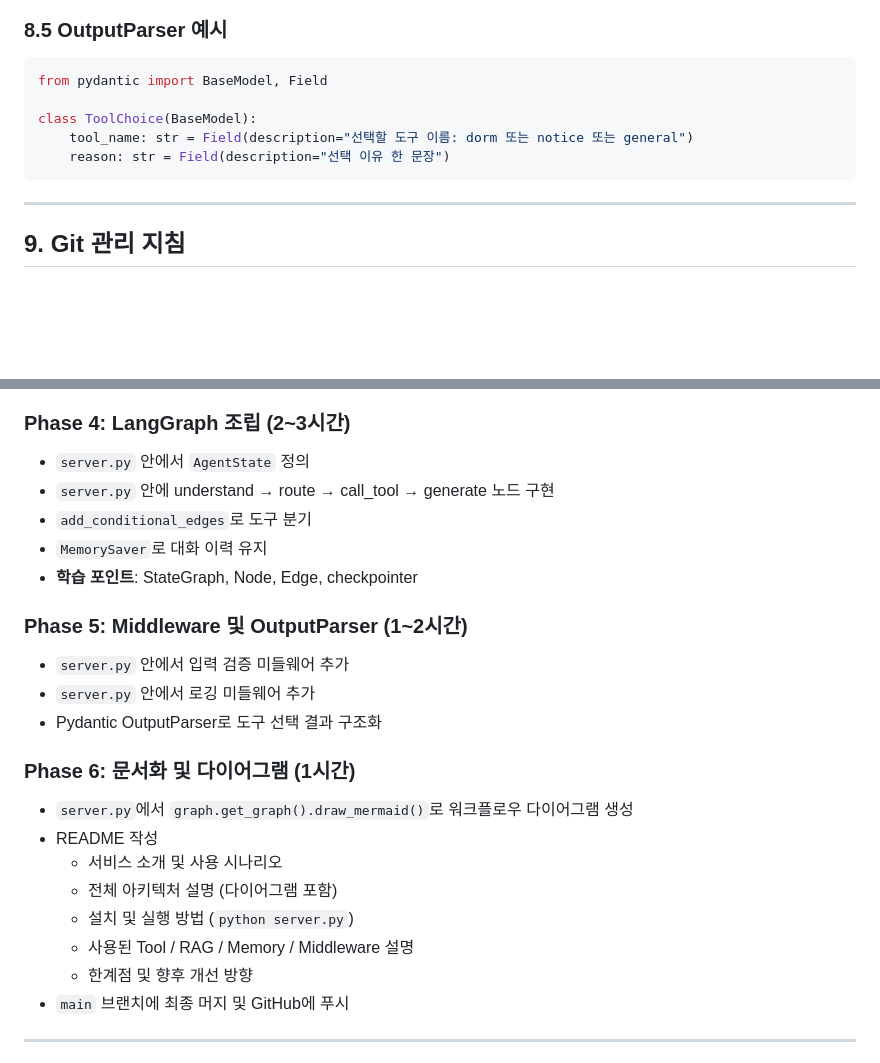
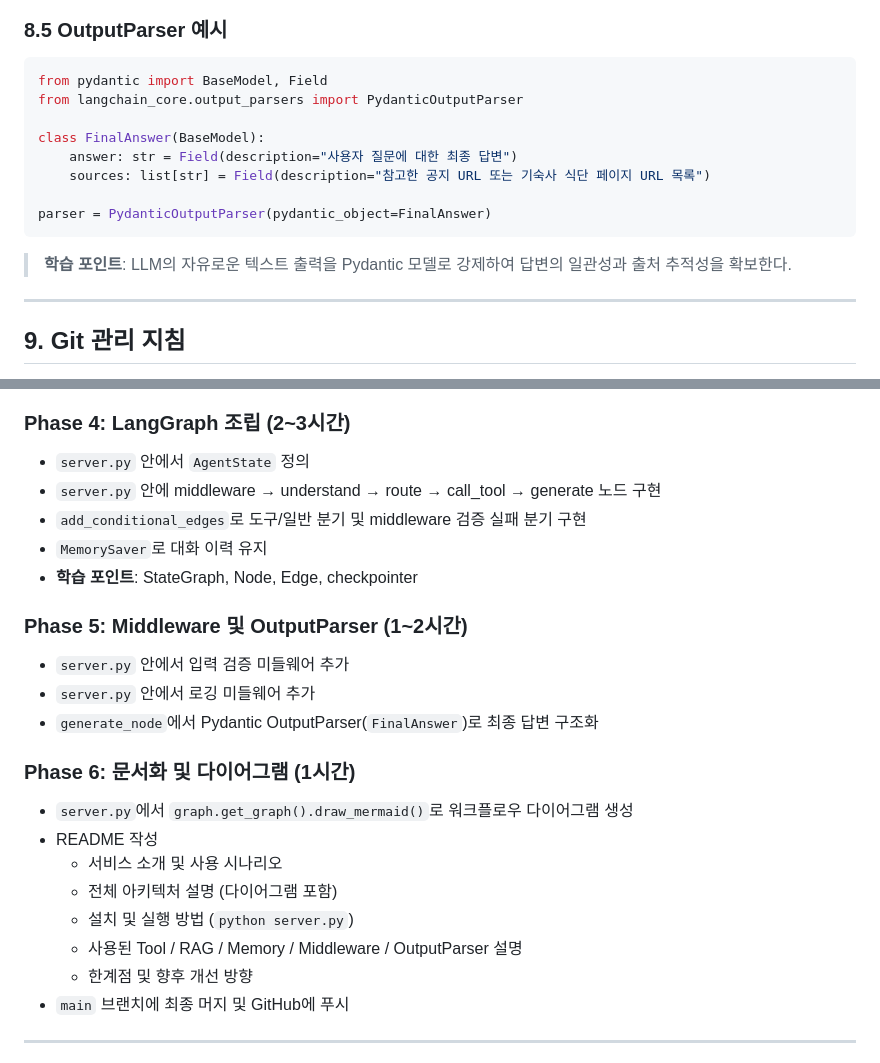
Before and after one commit to CJR2022/CBNU_Agent, a Markdown page: PLAN.md, 2 parts joined by grey strips. Drawn GitHub-style; blank space fills up the shorter version.

Commit message:
docs: PLAN/STATUS.md OutputParser를 FinalAnswer로 변경 및 노드 구조 정리

````diff
--- a/PLAN.md
+++ b/PLAN.md
@@ -390,11 +390,16 @@ graph = builder.compile(checkpointer=MemorySaver())
 
 ```python
 from pydantic import BaseModel, Field
+from langchain_core.output_parsers import PydanticOutputParser
 
-class ToolChoice(BaseModel):
-    tool_name: str = Field(description="선택할 도구 이름: dorm 또는 notice 또는 general")
-    reason: str = Field(description="선택 이유 한 문장")
+class FinalAnswer(BaseModel):
+    answer: str = Field(description="사용자 질문에 대한 최종 답변")
+    sources: list[str] = Field(description="참고한 공지 URL 또는 기숙사 식단 페이지 URL 목록")
+
+parser = PydanticOutputParser(pydantic_object=FinalAnswer)
 ```
+
+> **학습 포인트**: LLM의 자유로운 텍스트 출력을 Pydantic 모델로 강제하여 답변의 일관성과 출처 추적성을 확보한다.
 
 ---
 
@@ -514,15 +519,15 @@ __pycache__/
 
 ### Phase 4: LangGraph 조립 (2~3시간)
 - `server.py` 안에서 `AgentState` 정의
-- `server.py` 안에 understand → route → call_tool → generate 노드 구현
-- `add_conditional_edges`로 도구 분기
+- `server.py` 안에 middleware → understand → route → call_tool → generate 노드 구현
+- `add_conditional_edges`로 도구/일반 분기 및 middleware 검증 실패 분기 구현
 - `MemorySaver`로 대화 이력 유지
 - **학습 포인트**: StateGraph, Node, Edge, checkpointer
 
 ### Phase 5: Middleware 및 OutputParser (1~2시간)
 - `server.py` 안에서 입력 검증 미들웨어 추가
 - `server.py` 안에서 로깅 미들웨어 추가
-- Pydantic OutputParser로 도구 선택 결과 구조화
+- `generate_node`에서 Pydantic OutputParser(`FinalAnswer`)로 최종 답변 구조화
 
 ### Phase 6: 문서화 및 다이어그램 (1시간)
 - `server.py`에서 `graph.get_graph().draw_mermaid()`로 워크플로우 다이어그램 생성
@@ -530,7 +535,7 @@ __pycache__/
   - 서비스 소개 및 사용 시나리오
   - 전체 아키텍처 설명 (다이어그램 포함)
   - 설치 및 실행 방법 (`python server.py`)
-  - 사용된 Tool / RAG / Memory / Middleware 설명
+  - 사용된 Tool / RAG / Memory / Middleware / OutputParser 설명
   - 한계점 및 향후 개선 방향
 - `main` 브랜치에 최종 머지 및 GitHub에 푸시
 
````
Also changed, not shown: STATUS.md (+9 -7 lines).
